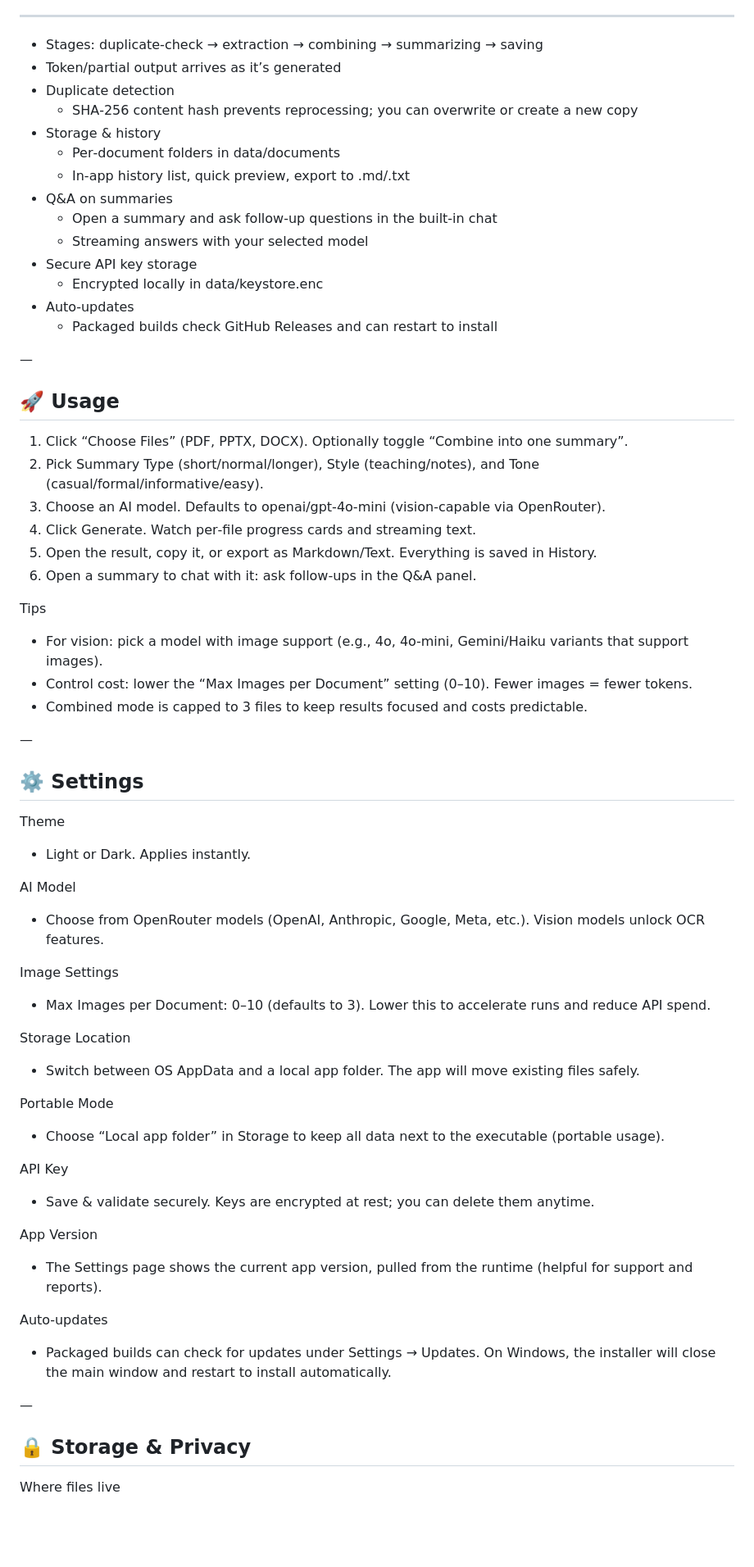
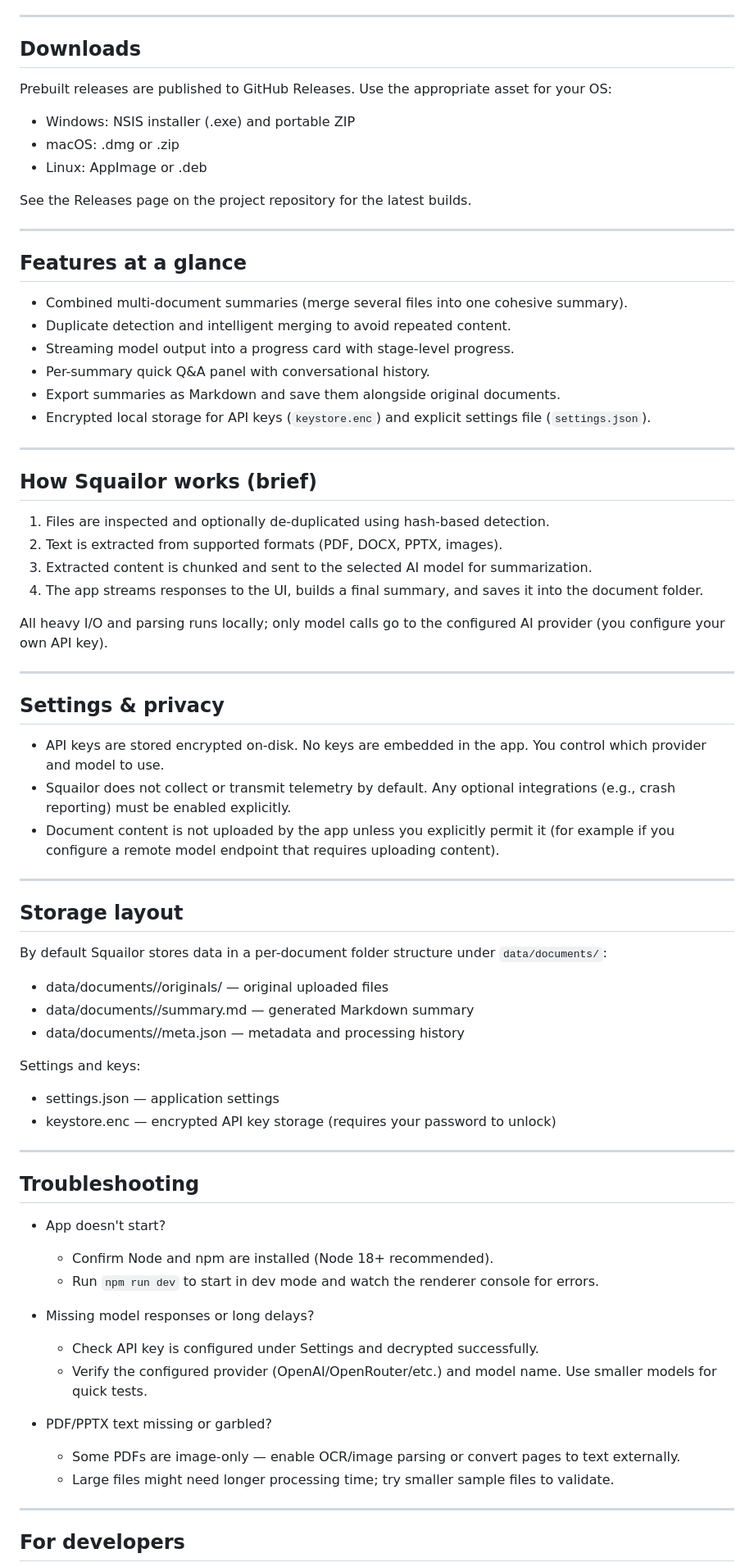
Before and after one commit to veroxsity/squailor, a Markdown page: README.md, the part around one of its changes. Shown at 82% size. Drawn GitHub-style; blank space fills up the shorter version.

Commit message:
docs: Revise README.md for improved clarity and feature highlights

```diff
--- a/README.md
+++ b/README.md
@@ -132,77 +108,78 @@ npm run build:linux # Linux
 
 ---
 
-   - Stages: duplicate‑check → extraction → combining → summarizing → saving
-   - Token/partial output arrives as it’s generated
-- Duplicate detection
-   - SHA‑256 content hash prevents reprocessing; you can overwrite or create a new copy
-- Storage & history
-   - Per‑document folders in data/documents
-   - In‑app history list, quick preview, export to .md/.txt
-- Q&A on summaries
-   - Open a summary and ask follow‑up questions in the built‑in chat
-   - Streaming answers with your selected model
-- Secure API key storage
-   - Encrypted locally in data/keystore.enc
-- Auto‑updates
-   - Packaged builds check GitHub Releases and can restart to install
+## Downloads
 
-—
+Prebuilt releases are published to GitHub Releases. Use the appropriate asset for your OS:
 
-## 🚀 Usage
+- Windows: NSIS installer (.exe) and portable ZIP
+- macOS: .dmg or .zip
+- Linux: AppImage or .deb
 
-1) Click “Choose Files” (PDF, PPTX, DOCX). Optionally toggle “Combine into one summary”.
-2) Pick Summary Type (short/normal/longer), Style (teaching/notes), and Tone (casual/formal/informative/easy).
-3) Choose an AI model. Defaults to openai/gpt‑4o‑mini (vision‑capable via OpenRouter).
-4) Click Generate. Watch per‑file progress cards and streaming text.
-5) Open the result, copy it, or export as Markdown/Text. Everything is saved in History.
-6) Open a summary to chat with it: ask follow‑ups in the Q&A panel.
+See the Releases page on the project repository for the latest builds.
 
-Tips
+---
 
-- For vision: pick a model with image support (e.g., 4o, 4o‑mini, Gemini/Haiku variants that support images).
-- Control cost: lower the “Max Images per Document” setting (0–10). Fewer images = fewer tokens.
-- Combined mode is capped to 3 files to keep results focused and costs predictable.
+## Features at a glance
 
-—
+- Combined multi-document summaries (merge several files into one cohesive summary).
+- Duplicate detection and intelligent merging to avoid repeated content.
+- Streaming model output into a progress card with stage-level progress.
+- Per-summary quick Q&A panel with conversational history.
+- Export summaries as Markdown and save them alongside original documents.
+- Encrypted local storage for API keys (`keystore.enc`) and explicit settings file (`settings.json`).
 
-## ⚙️ Settings
+---
 
-Theme
+## How Squailor works (brief)
 
-- Light or Dark. Applies instantly.
+1. Files are inspected and optionally de-duplicated using hash-based detection.
+2. Text is extracted from supported formats (PDF, DOCX, PPTX, images).
+3. Extracted content is chunked and sent to the selected AI model for summarization.
+4. The app streams responses to the UI, builds a final summary, and saves it into the document folder.
 
-AI Model
+All heavy I/O and parsing runs locally; only model calls go to the configured AI provider (you configure your own API key).
 
-- Choose from OpenRouter models (OpenAI, Anthropic, Google, Meta, etc.). Vision models unlock OCR features.
+---
 
-Image Settings
+## Settings & privacy
 
-- Max Images per Document: 0–10 (defaults to 3). Lower this to accelerate runs and reduce API spend.
+- API keys are stored encrypted on-disk. No keys are embedded in the app. You control which provider and model to use.
+- Squailor does not collect or transmit telemetry by default. Any optional integrations (e.g., crash reporting) must be enabled explicitly.
+- Document content is not uploaded by the app unless you explicitly permit it (for example if you configure a remote model endpoint that requires uploading content).
 
-Storage Location
+---
 
-- Switch between OS AppData and a local app folder. The app will move existing files safely.
+## Storage layout
 
-Portable Mode
+By default Squailor stores data in a per-document folder structure under `data/documents/`:
 
-- Choose “Local app folder” in Storage to keep all data next to the executable (portable usage).
+- data/documents/<short-uuid>/originals/  — original uploaded files
+- data/documents/<short-uuid>/summary.md  — generated Markdown summary
+- data/documents/<short-uuid>/meta.json     — metadata and processing history
 
-API Key
+Settings and keys:
 
-- Save & validate securely. Keys are encrypted at rest; you can delete them anytime.
+- settings.json — application settings
+- keystore.enc — encrypted API key storage (requires your password to unlock)
 
-App Version
+---
 
-- The Settings page shows the current app version, pulled from the runtime (helpful for support and reports).
+## Troubleshooting
 
-Auto‑updates
+- App doesn't start?
+   - Confirm Node and npm are installed (Node 18+ recommended).
+   - Run `npm run dev` to start in dev mode and watch the renderer console for errors.
 
-- Packaged builds can check for updates under Settings → Updates. On Windows, the installer will close the main window and restart to install automatically.
+- Missing model responses or long delays?
+   - Check API key is configured under Settings and decrypted successfully.
+   - Verify the configured provider (OpenAI/OpenRouter/etc.) and model name. Use smaller models for quick tests.
 
-—
+- PDF/PPTX text missing or garbled?
+   - Some PDFs are image-only — enable OCR/image parsing or convert pages to text externally.
+   - Large files might need longer processing time; try smaller sample files to validate.
 
-## 🔒 Storage & Privacy
+---
 
-Where files live
+## For developers
 
```
Also changed, not shown: other parts of README.md (+67 -163 lines).
